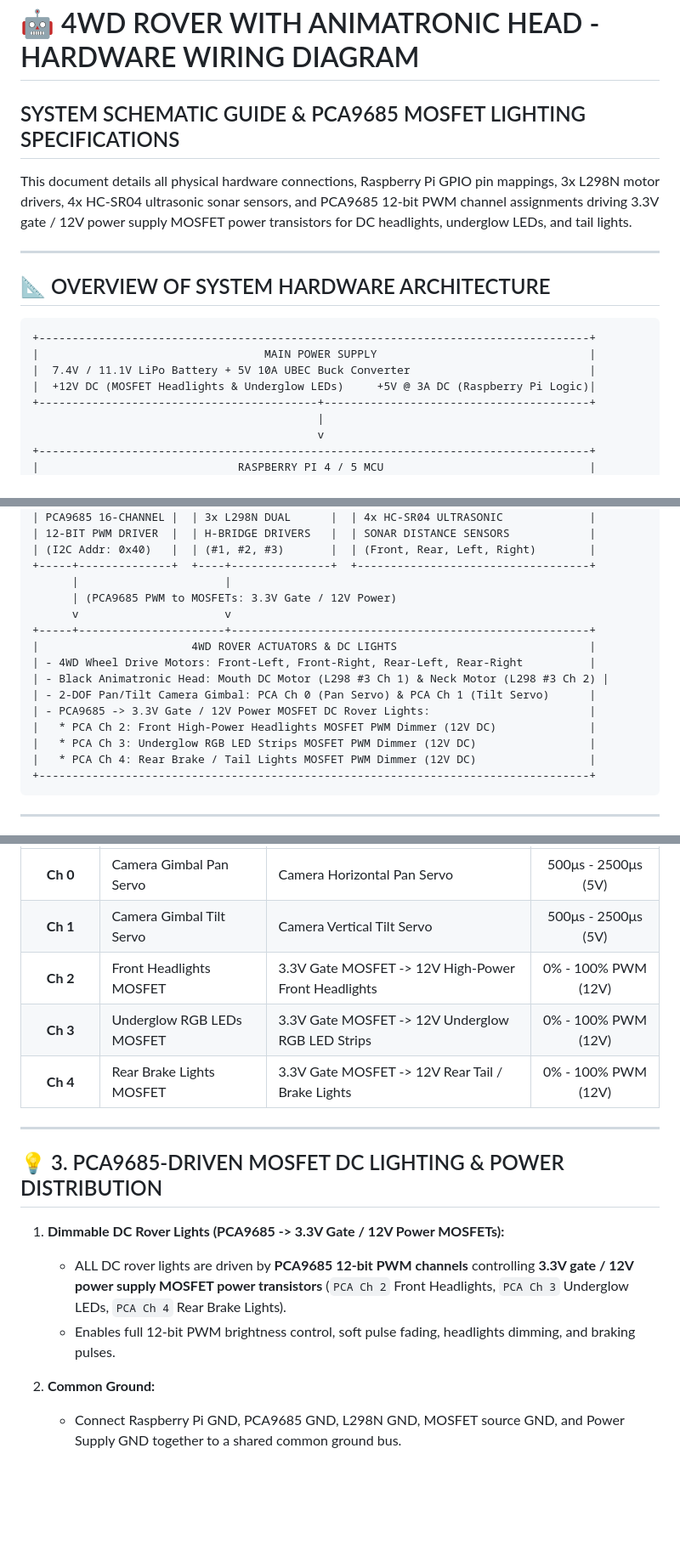
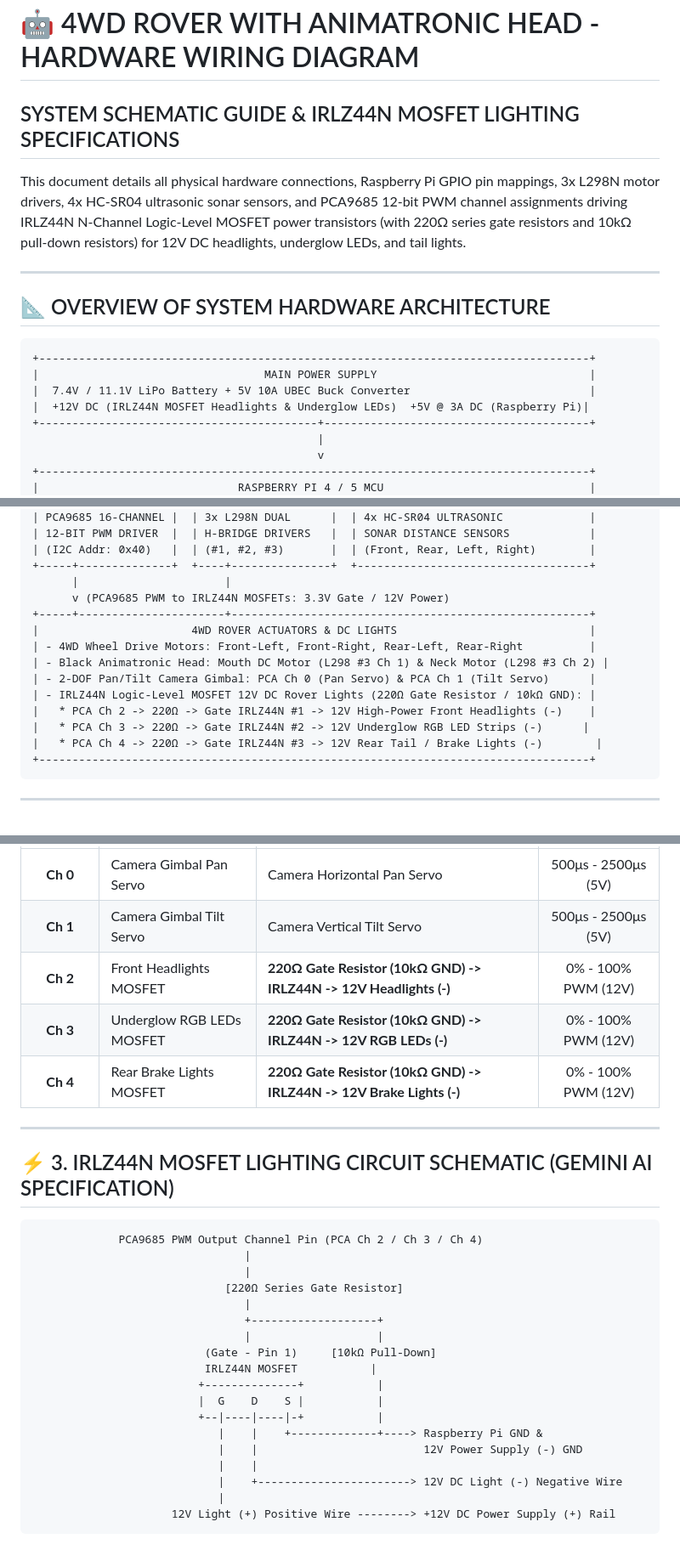
Before and after one commit to markirgang/Deerhead, a Markdown page: WIRING_DIAGRAM.md, 3 parts joined by grey strips. Shown at 85% size. Drawn GitHub-style; blank space fills up the shorter version.

Commit message:
docs: specify IRLZ44N logic-level MOSFET gate resistor circuits for 12V DC rover lights

````diff
--- a/WIRING_DIAGRAM.md
+++ b/WIRING_DIAGRAM.md
@@ -1,7 +1,7 @@
 # 🤖 4WD ROVER WITH ANIMATRONIC HEAD - HARDWARE WIRING DIAGRAM
-## SYSTEM SCHEMATIC GUIDE & PCA9685 MOSFET LIGHTING SPECIFICATIONS
+## SYSTEM SCHEMATIC GUIDE & IRLZ44N MOSFET LIGHTING SPECIFICATIONS
 
-This document details all physical hardware connections, Raspberry Pi GPIO pin mappings, 3x L298N motor drivers, 4x HC-SR04 ultrasonic sonar sensors, and PCA9685 12-bit PWM channel assignments driving 3.3V gate / 12V power supply MOSFET power transistors for DC headlights, underglow LEDs, and tail lights.
+This document details all physical hardware connections, Raspberry Pi GPIO pin mappings, 3x L298N motor drivers, 4x HC-SR04 ultrasonic sonar sensors, and PCA9685 12-bit PWM channel assignments driving IRLZ44N N-Channel Logic-Level MOSFET power transistors (with 220Ω series gate resistors and 10kΩ pull-down resistors) for 12V DC headlights, underglow LEDs, and tail lights.
 
 ---
 
@@ -11,7 +11,7 @@ This document details all physical hardware connections, Raspberry Pi GPIO pin m
 +-----------------------------------------------------------------------------------+
 |                                  MAIN POWER SUPPLY                                |
 |  7.4V / 11.1V LiPo Battery + 5V 10A UBEC Buck Converter                           |
-|  +12V DC (MOSFET Headlights & Underglow LEDs)     +5V @ 3A DC (Raspberry Pi Logic)|
+|  +12V DC (IRLZ44N MOSFET Headlights & Underglow LEDs)  +5V @ 3A DC (Raspberry Pi)|
 +------------------------------------------+----------------------------------------+
                                            |
                                            v
@@ -30,17 +30,16 @@ This document details all physical hardware connections, Raspberry Pi GPIO pin m
 | (I2C Addr: 0x40)   |  | (#1, #2, #3)       |  | (Front, Rear, Left, Right)        |
 +-----+--------------+  +----+---------------+  +-----------------------------------+
       |                      |
-      | (PCA9685 PWM to MOSFETs: 3.3V Gate / 12V Power)
-      v                      v
+      v (PCA9685 PWM to IRLZ44N MOSFETs: 3.3V Gate / 12V Power)
 +-----+----------------------+------------------------------------------------------+
 |                       4WD ROVER ACTUATORS & DC LIGHTS                             |
 | - 4WD Wheel Drive Motors: Front-Left, Front-Right, Rear-Left, Rear-Right          |
 | - Black Animatronic Head: Mouth DC Motor (L298 #3 Ch 1) & Neck Motor (L298 #3 Ch 2) |
 | - 2-DOF Pan/Tilt Camera Gimbal: PCA Ch 0 (Pan Servo) & PCA Ch 1 (Tilt Servo)      |
-| - PCA9685 -> 3.3V Gate / 12V Power MOSFET DC Rover Lights:                        |
-|   * PCA Ch 2: Front High-Power Headlights MOSFET PWM Dimmer (12V DC)              |
-|   * PCA Ch 3: Underglow RGB LED Strips MOSFET PWM Dimmer (12V DC)                 |
-|   * PCA Ch 4: Rear Brake / Tail Lights MOSFET PWM Dimmer (12V DC)                 |
+| - IRLZ44N Logic-Level MOSFET 12V DC Rover Lights (220Ω Gate Resistor / 10kΩ GND): |
+|   * PCA Ch 2 -> 220Ω -> Gate IRLZ44N #1 -> 12V High-Power Front Headlights (-)    |
+|   * PCA Ch 3 -> 220Ω -> Gate IRLZ44N #2 -> 12V Underglow RGB LED Strips (-)      |
+|   * PCA Ch 4 -> 220Ω -> Gate IRLZ44N #3 -> 12V Rear Tail / Brake Lights (-)        |
 +-----------------------------------------------------------------------------------+
 ```
 
@@ -82,17 +81,31 @@ This document details all physical hardware connections, Raspberry Pi GPIO pin m
 | :---: | :--- | :--- | :---: |
 | **Ch 0** | Camera Gimbal Pan Servo | Camera Horizontal Pan Servo | 500μs - 2500μs (5V) |
 | **Ch 1** | Camera Gimbal Tilt Servo | Camera Vertical Tilt Servo | 500μs - 2500μs (5V) |
-| **Ch 2** | Front Headlights MOSFET | 3.3V Gate MOSFET -> 12V High-Power Front Headlights | 0% - 100% PWM (12V) |
-| **Ch 3** | Underglow RGB LEDs MOSFET | 3.3V Gate MOSFET -> 12V Underglow RGB LED Strips | 0% - 100% PWM (12V) |
-| **Ch 4** | Rear Brake Lights MOSFET | 3.3V Gate MOSFET -> 12V Rear Tail / Brake Lights | 0% - 100% PWM (12V) |
+| **Ch 2** | Front Headlights MOSFET | **220Ω Gate Resistor (10kΩ GND) -> IRLZ44N -> 12V Headlights (-)** | 0% - 100% PWM (12V) |
+| **Ch 3** | Underglow RGB LEDs MOSFET | **220Ω Gate Resistor (10kΩ GND) -> IRLZ44N -> 12V RGB LEDs (-)** | 0% - 100% PWM (12V) |
+| **Ch 4** | Rear Brake Lights MOSFET | **220Ω Gate Resistor (10kΩ GND) -> IRLZ44N -> 12V Brake Lights (-)** | 0% - 100% PWM (12V) |
 
 ---
 
-## 💡 3. PCA9685-DRIVEN MOSFET DC LIGHTING & POWER DISTRIBUTION
+## ⚡ 3. IRLZ44N MOSFET LIGHTING CIRCUIT SCHEMATIC (GEMINI AI SPECIFICATION)
 
-1. **Dimmable DC Rover Lights (PCA9685 -> 3.3V Gate / 12V Power MOSFETs):**
-   - ALL DC rover lights are driven by **PCA9685 12-bit PWM channels** controlling **3.3V gate / 12V power supply MOSFET power transistors** (`PCA Ch 2` Front Headlights, `PCA Ch 3` Underglow LEDs, `PCA Ch 4` Rear Brake Lights).
-   - Enables full 12-bit PWM brightness control, soft pulse fading, headlights dimming, and braking pulses.
-
-2. **Common Ground:**
-   - Connect Raspberry Pi GND, PCA9685 GND, L298N GND, MOSFET source GND, and Power Supply GND together to a shared common ground bus.
+```
+             PCA9685 PWM Output Channel Pin (PCA Ch 2 / Ch 3 / Ch 4)
+                                |
+                                |
+                             [220Ω Series Gate Resistor]
+                                |
+                                +-------------------+
+                                |                   |
+                          (Gate - Pin 1)     [10kΩ Pull-Down]
+                          IRLZ44N MOSFET           |
+                         +--------------+           |
+                         |  G    D    S |           |
+                         +--|----|----|-+           |
+                            |    |    +-------------+----> Raspberry Pi GND &
+                            |    |                         12V Power Supply (-) GND
+                            |    |
+                            |    +-----------------------> 12V DC Light (-) Negative Wire
+                            |
+                     12V Light (+) Positive Wire --------> +12V DC Power Supply (+) Rail
+```
````
